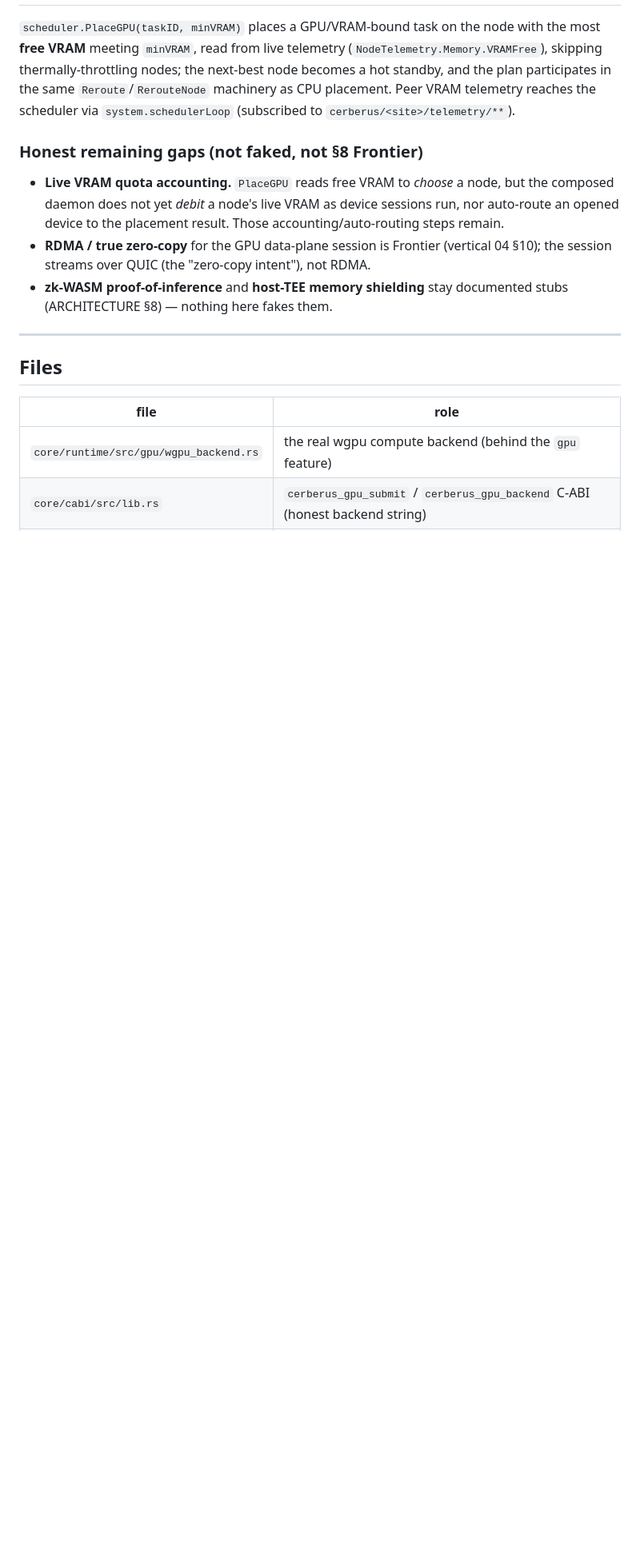
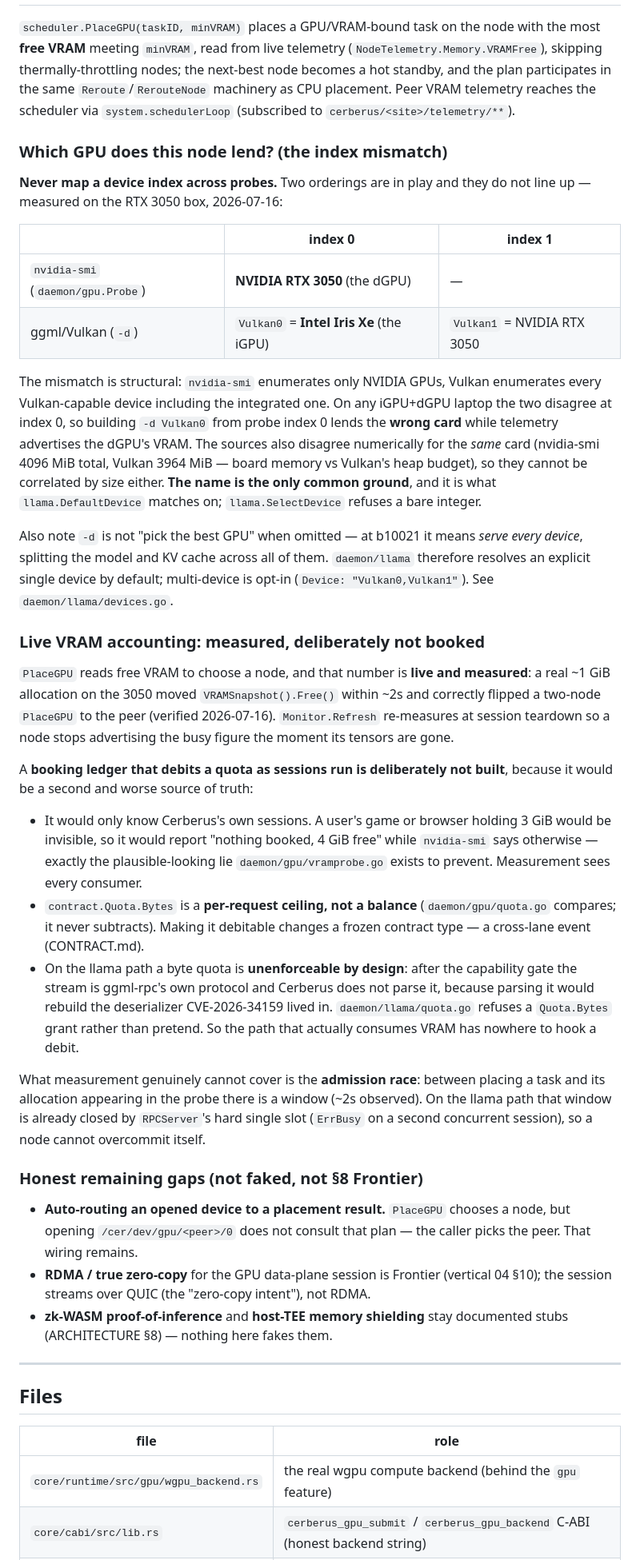
Before and after one commit to hash066/Cerberus, a Markdown page: docs/gpu.md, the part around one of its changes. Shown at 80% size. GitHub-like rendering; blank space fills up the shorter version.

Commit message:
docs(gpu): record the index mismatch and why VRAM is measured, not booked
Replaces the "live VRAM quota accounting" gap entry. That gap should not be
closed the way it was written: a debit ledger would only know Cerberus's own
sessions and would report "nothing booked, 4 GiB free" while a user's game holds
3 GiB — the plausible-looking lie vramprobe.go exists to prevent. Quota.Bytes is
also a per-request ceiling rather than a balance, and the llama path refuses byte
quotas by design (parsing the ggml-rpc stream would rebuild the CVE-2026-34159
surface), so the path that actually consumes VRAM has nowhere to hook a debit.

Documents the measured index mismatch (nvidia-smi 0 = RTX 3050, Vulkan0 = Intel
iGPU) and that omitting -d serves EVERY device rather than picking the best one.

Auto-routing an opened device to a placement result remains a real gap and is
kept as one.

Co-Authored-By: Claude Opus 4.8 <noreply@anthropic.com>

```diff
--- a/docs/gpu.md
+++ b/docs/gpu.md
@@ -207,12 +207,64 @@ next-best node becomes a hot standby, and the plan participates in the same
 the scheduler via `system.schedulerLoop` (subscribed to
 `cerberus/<site>/telemetry/**`).
 
+### Which GPU does this node lend? (the index mismatch)
+
+**Never map a device index across probes.** Two orderings are in play and they do
+not line up — measured on the RTX 3050 box, 2026-07-16:
+
+| | index 0 | index 1 |
+|---|---|---|
+| `nvidia-smi` (`daemon/gpu.Probe`) | **NVIDIA RTX 3050** (the dGPU) | — |
+| ggml/Vulkan (`-d`) | `Vulkan0` = **Intel Iris Xe** (the iGPU) | `Vulkan1` = NVIDIA RTX 3050 |
+
+The mismatch is structural: `nvidia-smi` enumerates only NVIDIA GPUs, Vulkan
+enumerates every Vulkan-capable device including the integrated one. On any
+iGPU+dGPU laptop the two disagree at index 0, so building `-d Vulkan0` from probe
+index 0 lends the **wrong card** while telemetry advertises the dGPU's VRAM. The
+sources also disagree numerically for the *same* card (nvidia-smi 4096 MiB total,
+Vulkan 3964 MiB — board memory vs Vulkan's heap budget), so they cannot be
+correlated by size either. **The name is the only common ground**, and it is what
+`llama.DefaultDevice` matches on; `llama.SelectDevice` refuses a bare integer.
+
+Also note `-d` is not "pick the best GPU" when omitted — at b10021 it means *serve
+every device*, splitting the model and KV cache across all of them. `daemon/llama`
+therefore resolves an explicit single device by default; multi-device is opt-in
+(`Device: "Vulkan0,Vulkan1"`). See `daemon/llama/devices.go`.
+
+### Live VRAM accounting: measured, deliberately not booked
+
+`PlaceGPU` reads free VRAM to choose a node, and that number is **live and
+measured**: a real ~1 GiB allocation on the 3050 moved `VRAMSnapshot().Free()`
+within ~2s and correctly flipped a two-node `PlaceGPU` to the peer (verified
+2026-07-16). `Monitor.Refresh` re-measures at session teardown so a node stops
+advertising the busy figure the moment its tensors are gone.
+
+A **booking ledger that debits a quota as sessions run is deliberately not built**,
+because it would be a second and worse source of truth:
+
+- It would only know Cerberus's own sessions. A user's game or browser holding
+  3 GiB would be invisible, so it would report "nothing booked, 4 GiB free" while
+  `nvidia-smi` says otherwise — exactly the plausible-looking lie
+  `daemon/gpu/vramprobe.go` exists to prevent. Measurement sees every consumer.
+- `contract.Quota.Bytes` is a **per-request ceiling, not a balance**
+  (`daemon/gpu/quota.go` compares; it never subtracts). Making it debitable
+  changes a frozen contract type — a cross-lane event (CONTRACT.md).
+- On the llama path a byte quota is **unenforceable by design**: after the
+  capability gate the stream is ggml-rpc's own protocol and Cerberus does not
+  parse it, because parsing it would rebuild the deserializer CVE-2026-34159 lived
+  in. `daemon/llama/quota.go` refuses a `Quota.Bytes` grant rather than pretend.
+  So the path that actually consumes VRAM has nowhere to hook a debit.
+
+What measurement genuinely cannot cover is the **admission race**: between placing
+a task and its allocation appearing in the probe there is a window (~2s observed).
+On the llama path that window is already closed by `RPCServer`'s hard single slot
+(`ErrBusy` on a second concurrent session), so a node cannot overcommit itself.
+
 ### Honest remaining gaps (not faked, not §8 Frontier)
 
-- **Live VRAM quota accounting.** `PlaceGPU` reads free VRAM to *choose* a node,
-  but the composed daemon does not yet *debit* a node's live VRAM as device
-  sessions run, nor auto-route an opened device to the placement result. Those
-  accounting/auto-routing steps remain.
+- **Auto-routing an opened device to a placement result.** `PlaceGPU` chooses a
+  node, but opening `/cer/dev/gpu/<peer>/0` does not consult that plan — the
+  caller picks the peer. That wiring remains.
 - **RDMA / true zero-copy** for the GPU data-plane session is Frontier (vertical
   04 §10); the session streams over QUIC (the "zero-copy intent"), not RDMA.
 - **zk-WASM proof-of-inference** and **host-TEE memory shielding** stay documented
```
Also changed, not shown: other parts of docs/gpu.md (+1 -0 lines).
